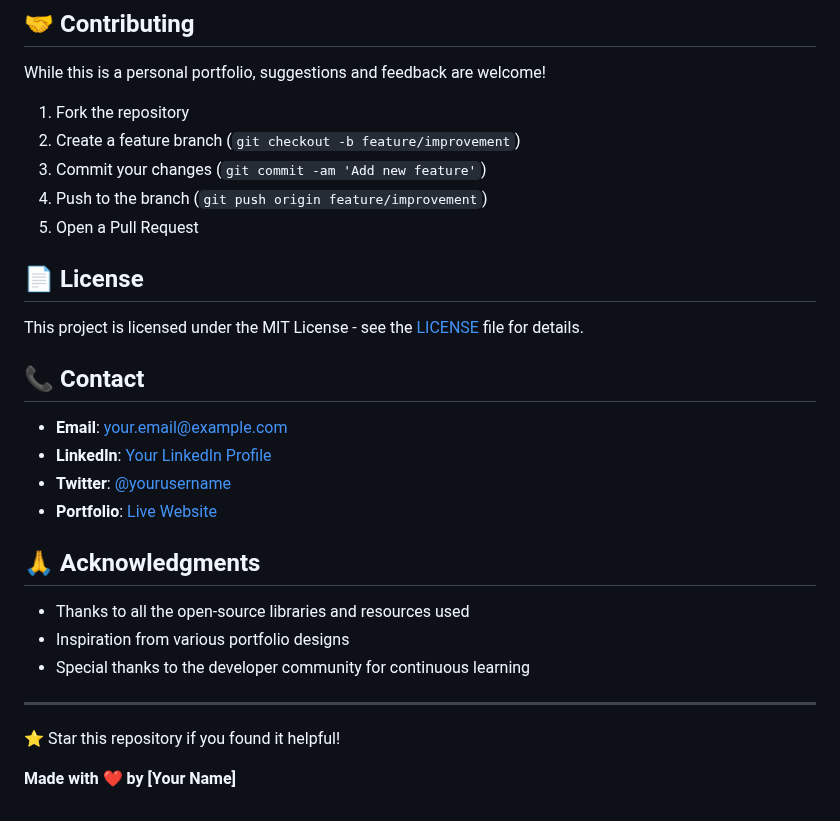
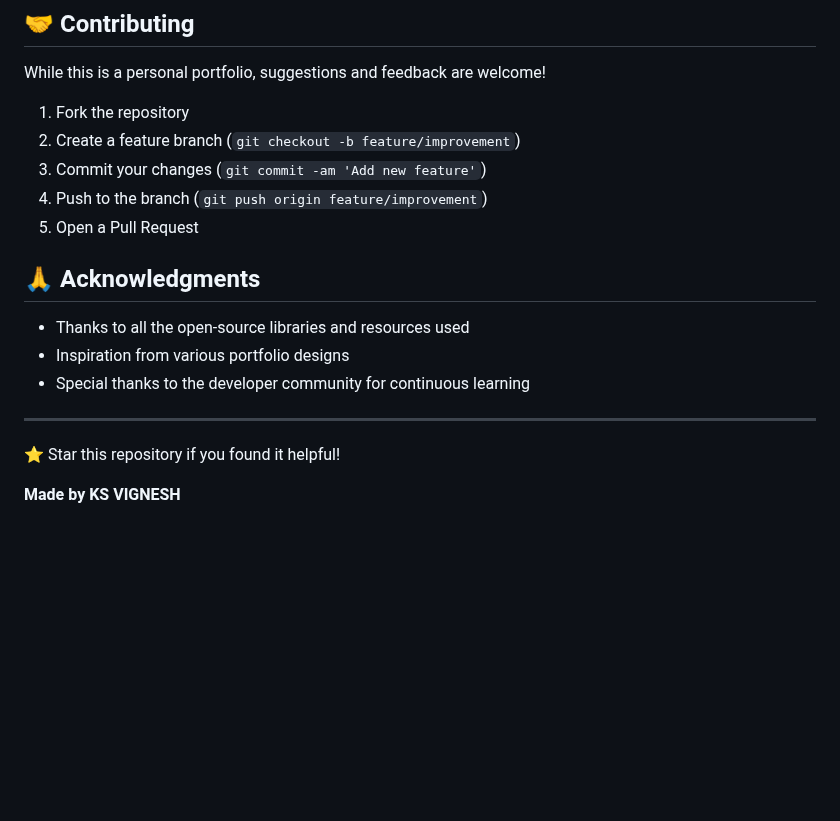
Before and after one commit to gowdaop/Personal-portpolio, a Markdown page: README.md, the part around one of its changes. GitHub-like rendering; blank space fills up the shorter version.

```diff
--- a/README.md
+++ b/README.md
@@ -148,16 +122,7 @@ While this is a personal portfolio, suggestions and feedback are welcome!
 4. Push to the branch (`git push origin feature/improvement`)
 5. Open a Pull Request
 
-## 📄 License
 
-This project is licensed under the MIT License - see the [LICENSE](LICENSE) file for details.
-
-## 📞 Contact
-
-- **Email**: [your.email@example.com](mailto:your.email@example.com)
-- **LinkedIn**: [Your LinkedIn Profile](https://linkedin.com/in/yourprofile)
-- **Twitter**: [@yourusername](https://twitter.com/yourusername)
-- **Portfolio**: [Live Website](https://gowdaop.github.io/Personal-portpolio/)
 
 ## 🙏 Acknowledgments
 
@@ -169,4 +134,4 @@ This project is licensed under the MIT License - see the [LICENSE](LICENSE) file
 
 ⭐ Star this repository if you found it helpful!
 
-**Made with ❤️ by [Your Name]**
+**Made by KS VIGNESH**
```
Also changed, not shown: other parts of README.md (+0 -26 lines).
